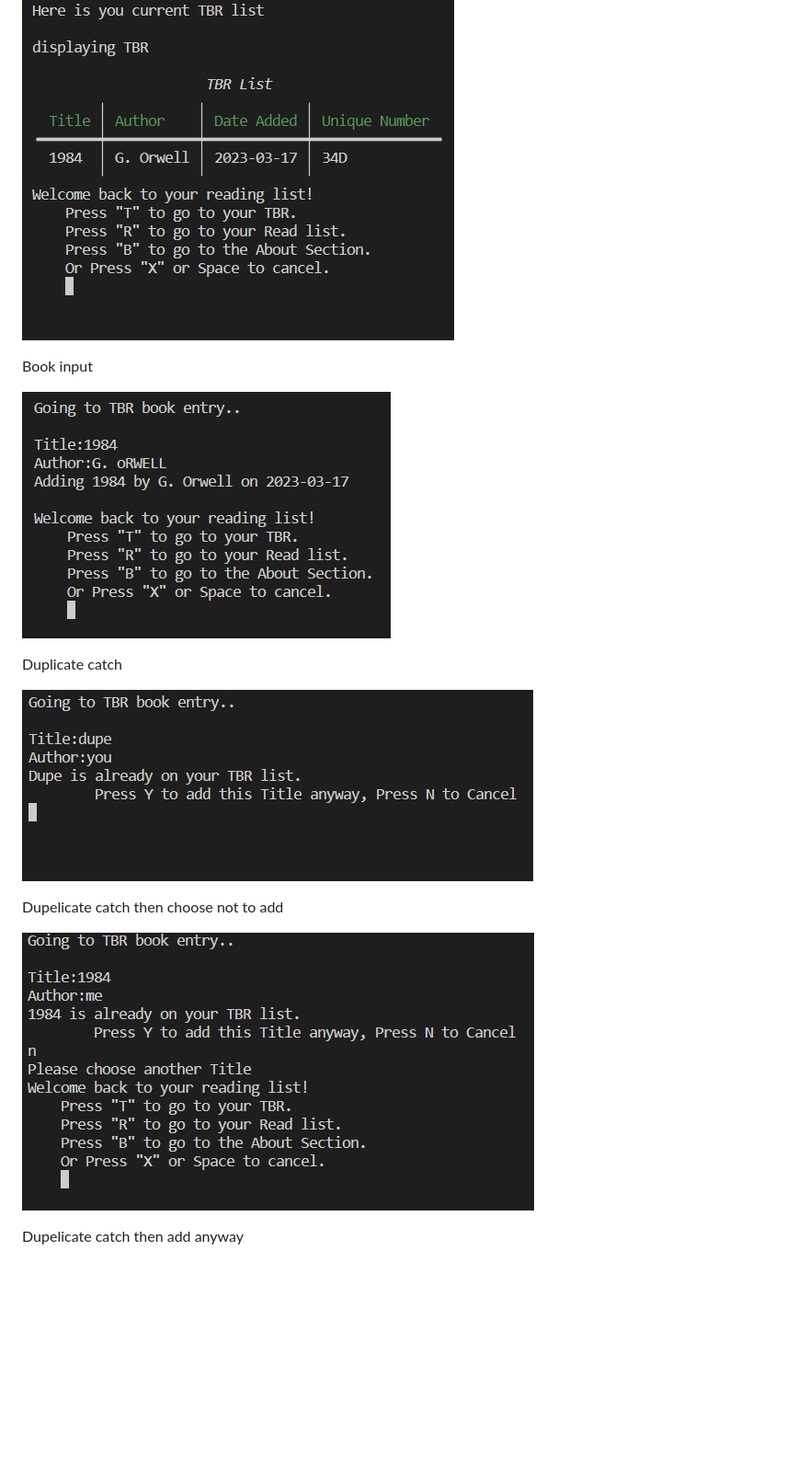
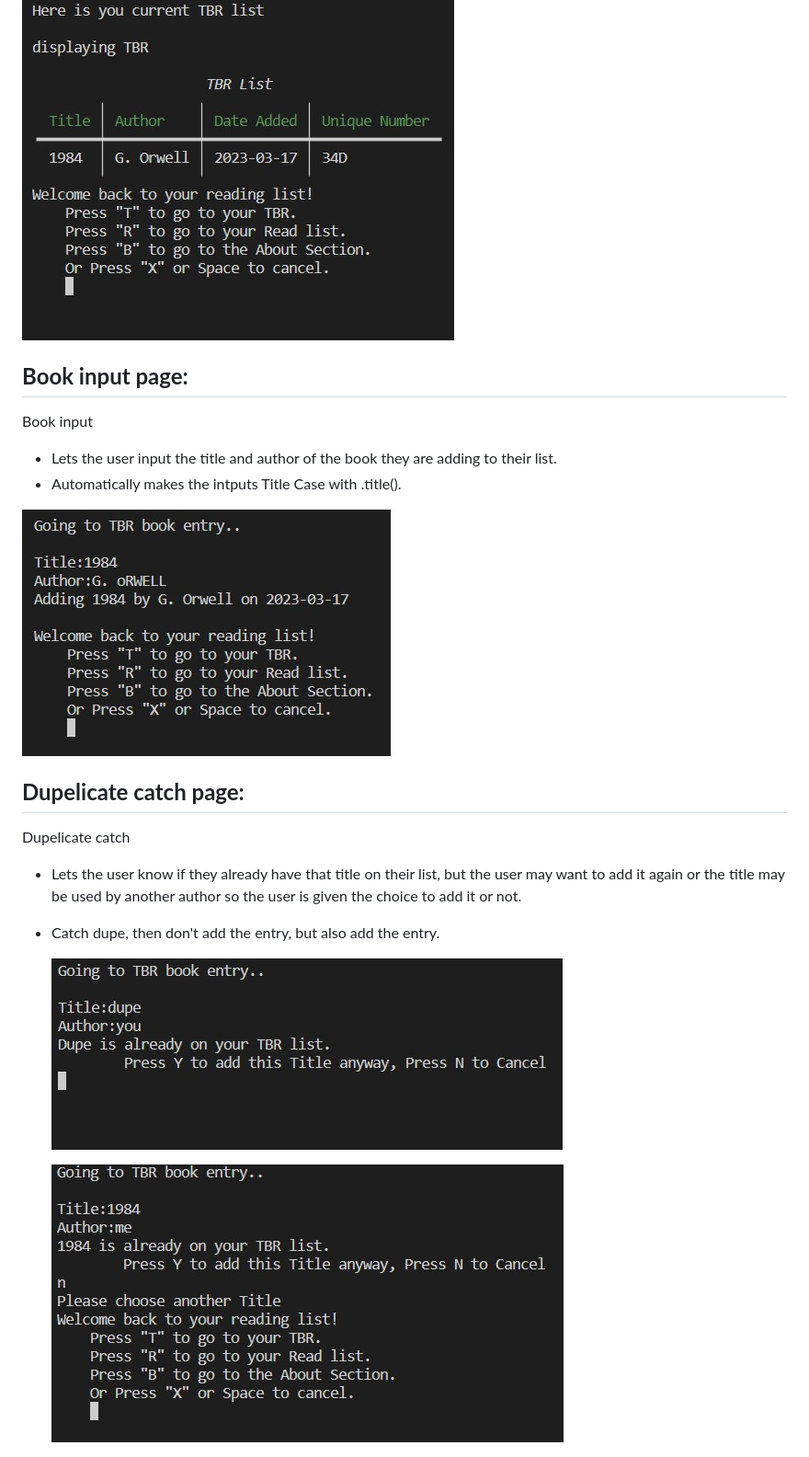
Before and after one commit to Pur3-MAlice/reading_list, a Markdown page: README.md, the part around the change printed below. Shown: that part at 92% size. GitHub-like rendering; blank space fills up the shorter version.

```diff
--- a/README.md
+++ b/README.md
@@ -72,19 +90,21 @@ To understand the steps required in order to program the game, I created the bel
 
   ![Check list](/documents/terminal_table.jpg)
 
+## **Book input page:**
  Book input
+ * Lets the user input the title and author of the book they are adding to their list.
+ * Automatically makes the intputs Title Case with .title().
 
   ![Book input](/documents/add_book.jpg)
 
- Duplicate catch
+## **Dupelicate catch page:**
+Dupelicate catch
+* Lets the user know if they already have that title on their list, but the user may want to add it again or the title may be used by another author so the user is given the choice to add it or not.
+* Catch dupe, then don't add the entry, but also add the entry.
 
   ![Dupe catch](/documents/dupecheck.jpg)
 
-Dupelicate catch then choose not to add
-
   ![Dupe catch, no](/documents/dupecheck_no.jpg)
-
-Dupelicate catch then add anyway
 
   ![Dupe catch, yes](/documents/dupecheck_yes.jpg)
 
```
Also changed, not shown: other parts of README.md (+25 -14 lines).
